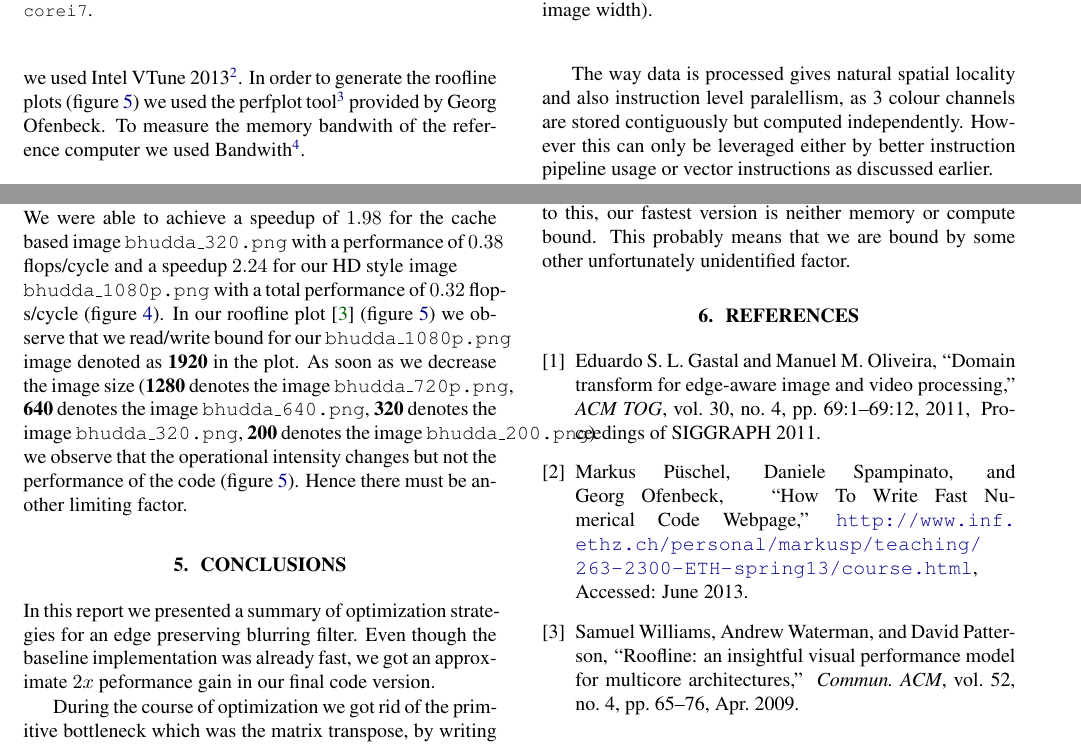
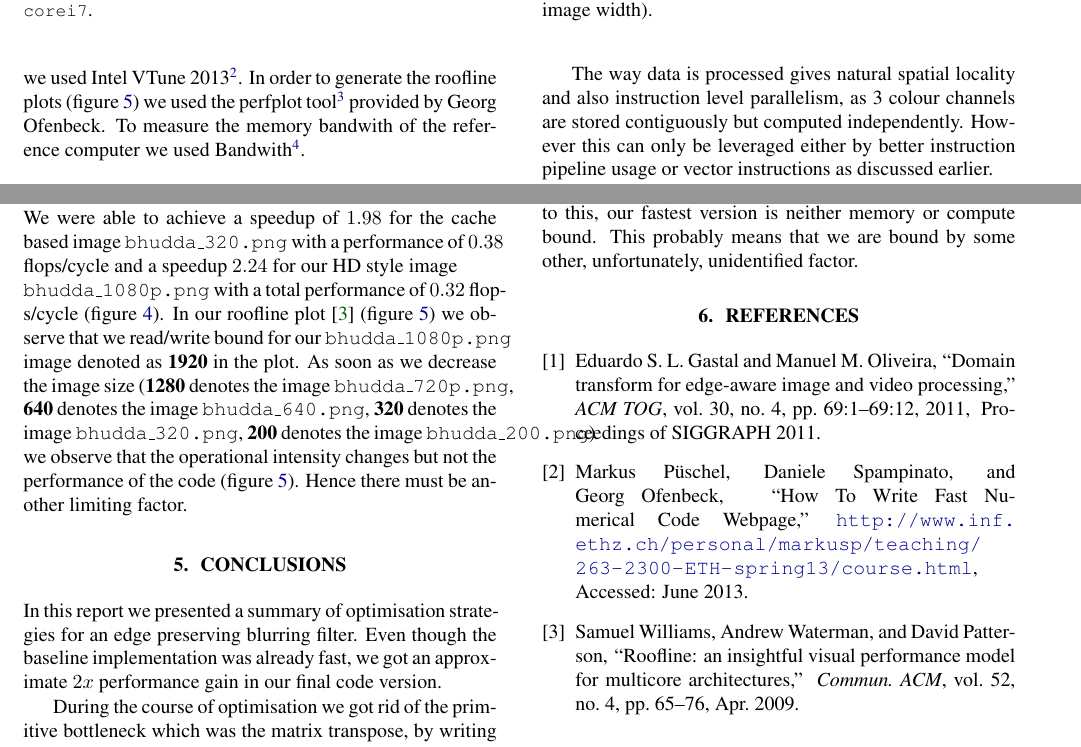
Before and after one commit to karhu/domain-transform, a LaTeX paper (report/report.tex, which reads report/5_conclusions.tex): two parts of page 6 of 6, joined at a grey line, cut so that both start at the same text. Compiled offline with pdfLaTeX.

Commit message:
Minifixes

```diff
--- a/report/5_conclusions.tex
+++ b/report/5_conclusions.tex
@@ -1,12 +1,12 @@
 \section{Conclusions}
 
-In this report we presented a summary of optimization strategies for an edge preserving blurring filter. Even though the baseline implementation was already fast, we got an approximate $2x$ peformance gain in our final code version.
+In this report we presented a summary of optimisation strategies for an edge preserving blurring filter. Even though the baseline implementation was already fast, we got an approximate $2x$ performance gain in our final code version.
 
-During the course of optimization we got rid of the primitive bottleneck which was the matrix transpose, by writing the data in transposed fashion directly. This allowed us to focus on the iterative part of the algorithm.
+During the course of optimisation we got rid of the primitive bottleneck which was the matrix transpose, by writing the data in transposed fashion directly. This allowed us to focus on the iterative part of the algorithm.
 
-The way data is processed gives natural spatial locality and also instruction level paralellism, as 3 colour channels are stored contiguously but computed independently. However this can only be leveraged either by better instruction pipeline usage or vector instructions as discussed earlier.
+The way data is processed gives natural spatial locality and also instruction level parallelism, as 3 colour channels are stored contiguously but computed independently. However this can only be leveraged either by better instruction pipeline usage or vector instructions as discussed earlier.
 
-We have attempted to analyze the performance bound of our code using roofline plots (see Figure \ref{roofline}). According to this, our fastest version is neither memory or compute bound. This probably means that we are bound by some other unfortunately unidentified factor.
+We have attempted to analyze the performance bound of our code using roofline plots (see Figure~\ref{roofline}). According to this, our fastest version is neither memory or compute bound. This probably means that we are bound by some other, unfortunately, unidentified factor.
 
 \comment{
 Here you need to briefly summarize what you did and why this is
```
